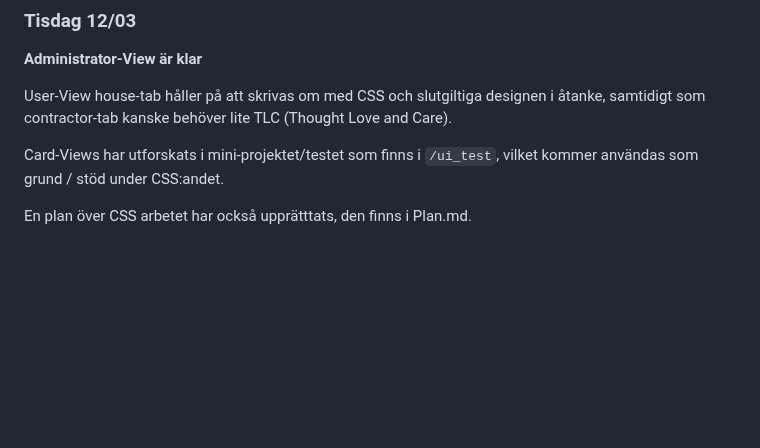
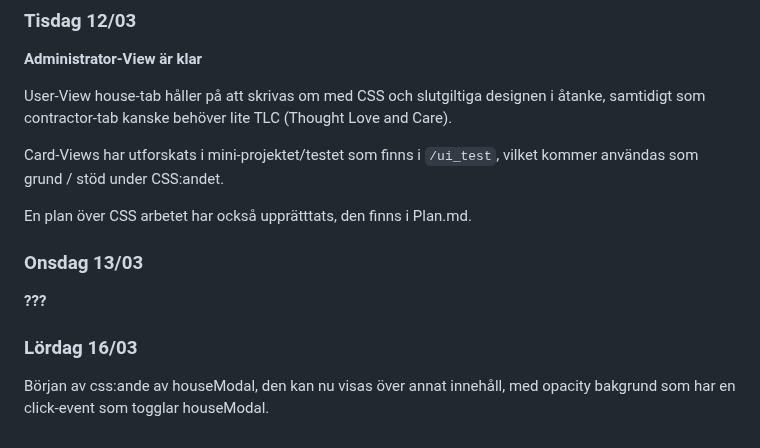
Before and after one commit to Bouduli/maintenance, a Markdown page: docs/log.md, the part around the change. Drawn GitHub-style; blank space fills up the shorter version.

Commit message:
docs: log.md

```diff
--- a/docs/log.md
+++ b/docs/log.md
@@ -245,3 +245,10 @@ samtidigt som contractor-tab kanske behöver lite TLC (Thought Love and Care).
 Card-Views har utforskats i mini-projektet/testet som finns i `/ui_test`, vilket kommer användas som grund / stöd under CSS:andet.
 
 En plan över CSS arbetet har också upprätttats, den finns i Plan.md.
+
+### Onsdag 13/03
+
+**???**
+
+### Lördag 16/03
+Början av css:ande av houseModal, den kan nu visas över annat innehåll, med opacity bakgrund som har en click-event som togglar houseModal.
```
